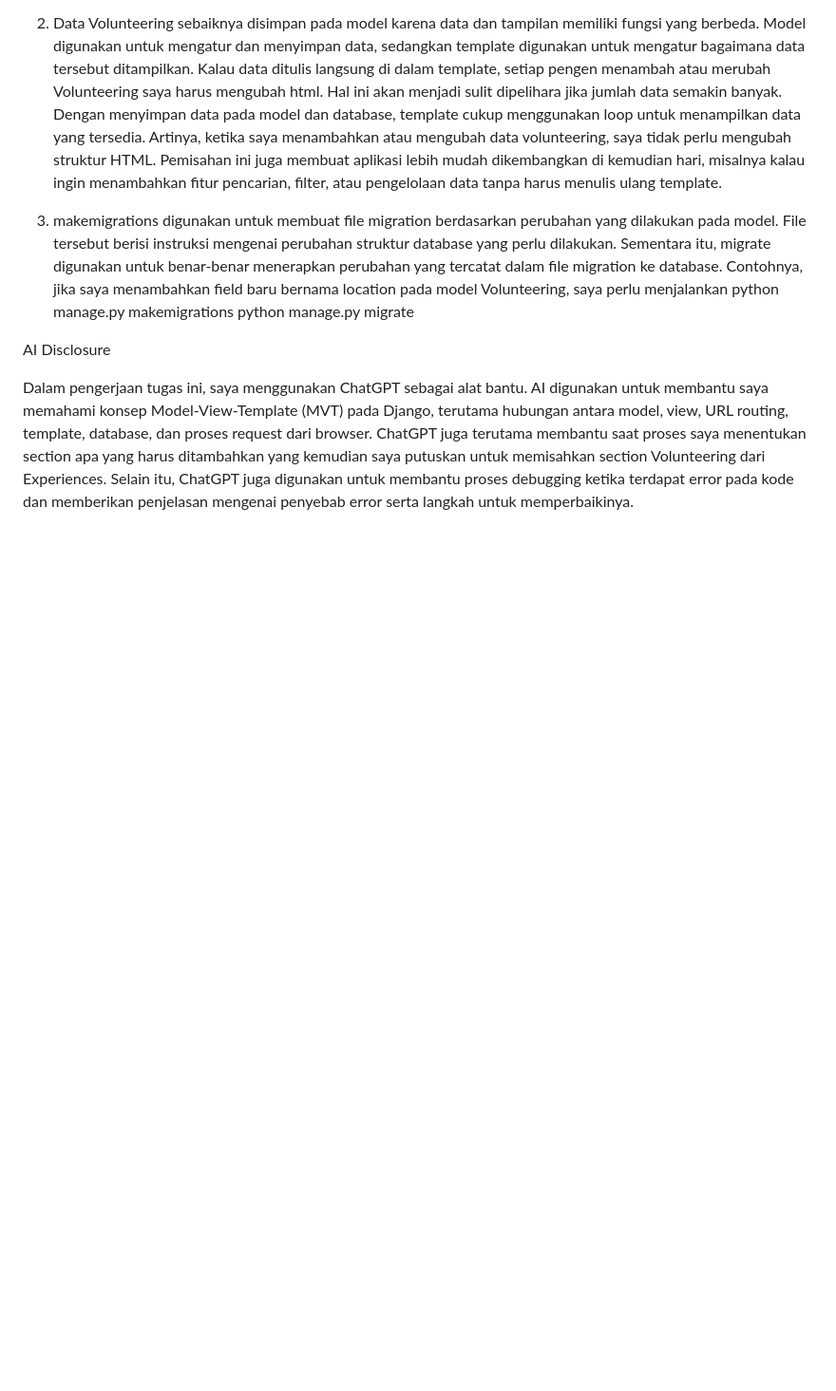
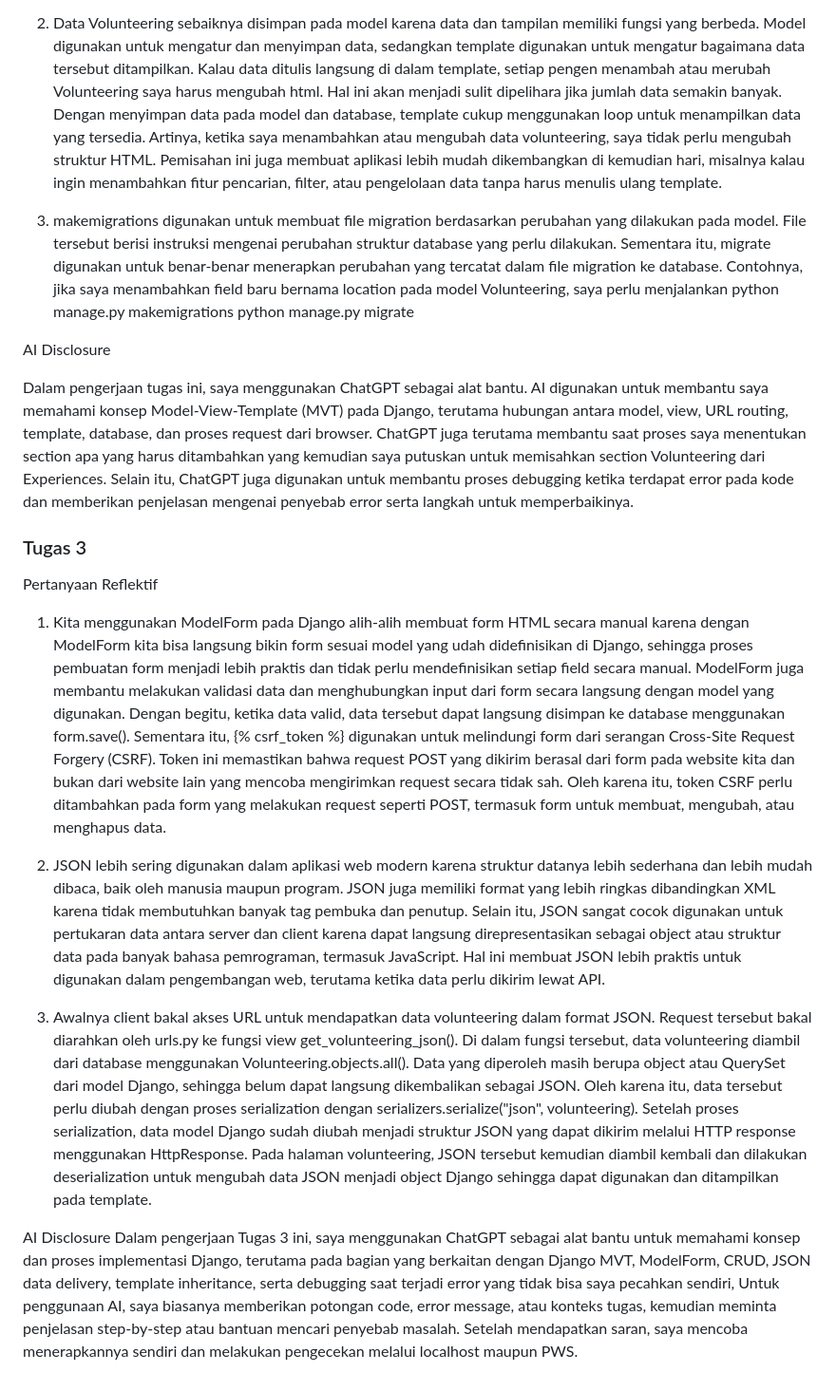
Before and after one commit to syafaziel/myportofolio, a Markdown page: README.md, the part around the change. Shown at 95% size. Drawn GitHub-style; blank space fills up the shorter version.

Commit message:
Mengupdate README.md dengan menjawab pertanyaan reflektif dan menambahkan AI Disclosure

```diff
--- a/README.md
+++ b/README.md
@@ -51,3 +51,16 @@ AI Disclosure
 
 Dalam pengerjaan tugas ini, saya menggunakan ChatGPT sebagai alat bantu. AI digunakan untuk membantu saya memahami konsep Model-View-Template (MVT) pada Django, terutama hubungan antara model, view, URL routing, template, database, dan proses request dari browser.
 ChatGPT juga terutama membantu saat proses saya menentukan section apa yang harus ditambahkan yang kemudian saya putuskan untuk memisahkan section Volunteering dari Experiences. Selain itu, ChatGPT juga digunakan untuk membantu proses debugging ketika terdapat error pada kode dan memberikan penjelasan mengenai penyebab error serta langkah untuk memperbaikinya.
+
+### Tugas 3
+Pertanyaan Reflektif
+1. Kita menggunakan ModelForm pada Django alih-alih membuat form HTML secara manual karena dengan ModelForm kita bisa langsung bikin form sesuai model yang udah didefinisikan di Django, sehingga proses pembuatan form menjadi lebih praktis dan tidak perlu mendefinisikan setiap field secara manual. ModelForm juga membantu melakukan validasi data dan menghubungkan input dari form secara langsung dengan model yang digunakan. Dengan begitu, ketika data valid, data tersebut dapat langsung disimpan ke database menggunakan form.save(). Sementara itu, {% csrf_token %} digunakan untuk melindungi form dari serangan Cross-Site Request Forgery (CSRF). Token ini memastikan bahwa request POST yang dikirim berasal dari form pada website kita dan bukan dari website lain yang mencoba mengirimkan request secara tidak sah. Oleh karena itu, token CSRF perlu ditambahkan pada form yang melakukan request seperti POST, termasuk form untuk membuat, mengubah, atau menghapus data.
+
+2. JSON lebih sering digunakan dalam aplikasi web modern karena struktur datanya lebih sederhana dan lebih mudah dibaca, baik oleh manusia maupun program. JSON juga memiliki format yang lebih ringkas dibandingkan XML karena tidak membutuhkan banyak tag pembuka dan penutup.
+Selain itu, JSON sangat cocok digunakan untuk pertukaran data antara server dan client karena dapat langsung direpresentasikan sebagai object atau struktur data pada banyak bahasa pemrograman, termasuk JavaScript. Hal ini membuat JSON lebih praktis untuk digunakan dalam pengembangan web, terutama ketika data perlu dikirim lewat API.
+
+3. Awalnya client bakal akses URL untuk mendapatkan data volunteering dalam format JSON. Request tersebut bakal diarahkan oleh urls.py ke fungsi view get_volunteering_json(). Di dalam fungsi tersebut, data volunteering diambil dari database menggunakan Volunteering.objects.all(). Data yang diperoleh masih berupa object atau QuerySet dari model Django, sehingga belum dapat langsung dikembalikan sebagai JSON. Oleh karena itu, data tersebut perlu diubah dengan proses serialization dengan serializers.serialize("json", volunteering).  Setelah proses serialization, data model Django sudah diubah menjadi struktur JSON yang dapat dikirim melalui HTTP response menggunakan HttpResponse. Pada halaman volunteering, JSON tersebut kemudian diambil kembali dan dilakukan deserialization untuk mengubah data JSON menjadi object Django sehingga dapat digunakan dan ditampilkan pada template.
+
+AI Disclosure
+Dalam pengerjaan Tugas 3 ini, saya menggunakan ChatGPT sebagai alat bantu untuk memahami konsep dan proses implementasi Django, terutama pada bagian yang berkaitan dengan Django MVT, ModelForm, CRUD, JSON data delivery, template inheritance, serta debugging saat terjadi error yang tidak bisa saya pecahkan sendiri,
+Untuk penggunaan AI, saya biasanya memberikan potongan code, error message, atau konteks tugas, kemudian meminta penjelasan step-by-step atau bantuan mencari penyebab masalah. Setelah mendapatkan saran, saya mencoba menerapkannya sendiri dan melakukan pengecekan melalui localhost maupun PWS.
```
